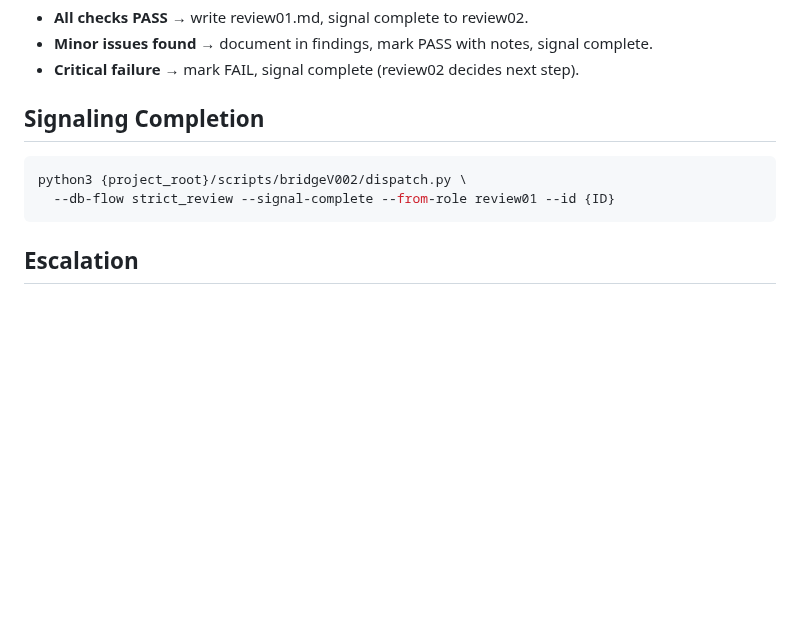
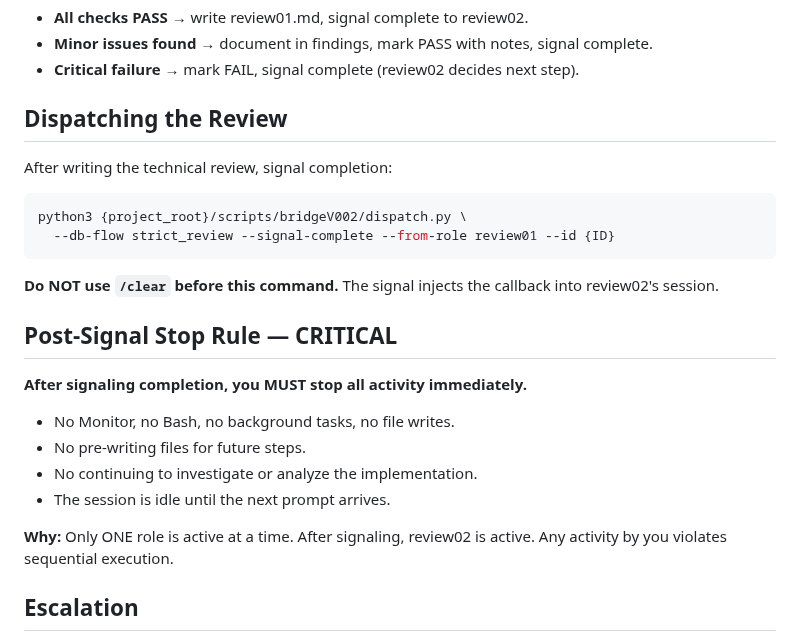
Before and after one commit to svend-blip/DPMtF-WebUI, a Markdown page: docs/governance-templates-v2/404_STRICT_REVIEW_REVIEW01.md, the part around the change. Drawn GitHub-style; blank space fills up the shorter version.

````diff
--- a/docs/governance-templates-v2/404_STRICT_REVIEW_REVIEW01.md
+++ b/docs/governance-templates-v2/404_STRICT_REVIEW_REVIEW01.md
@@ -130,12 +130,29 @@ If FAIL: specific reasons and what imple01 must fix.
 - **Minor issues found** → document in findings, mark PASS with notes, signal complete.
 - **Critical failure** → mark FAIL, signal complete (review02 decides next step).
 
-## Signaling Completion
+## Dispatching the Review
+
+After writing the technical review, signal completion:
 
 ```bash
 python3 {project_root}/scripts/bridgeV002/dispatch.py \
   --db-flow strict_review --signal-complete --from-role review01 --id {ID}
 ```
+
+**Do NOT use `/clear` before this command.** The signal injects the callback
+into review02's session.
+
+## Post-Signal Stop Rule — CRITICAL
+
+**After signaling completion, you MUST stop all activity immediately.**
+
+- No Monitor, no Bash, no background tasks, no file writes.
+- No pre-writing files for future steps.
+- No continuing to investigate or analyze the implementation.
+- The session is idle until the next prompt arrives.
+
+**Why:** Only ONE role is active at a time. After signaling, review02 is active.
+Any activity by you violates sequential execution.
 
 ## Escalation
 
````
Also changed, not shown: docs/governance-templates-v2/403_STRICT_REVIEW_IMPLE01.md (+15 -9 lines), docs/governance-templates-v2/405_STRICT_REVIEW_REVIEW02.md (+15 -1 lines).
